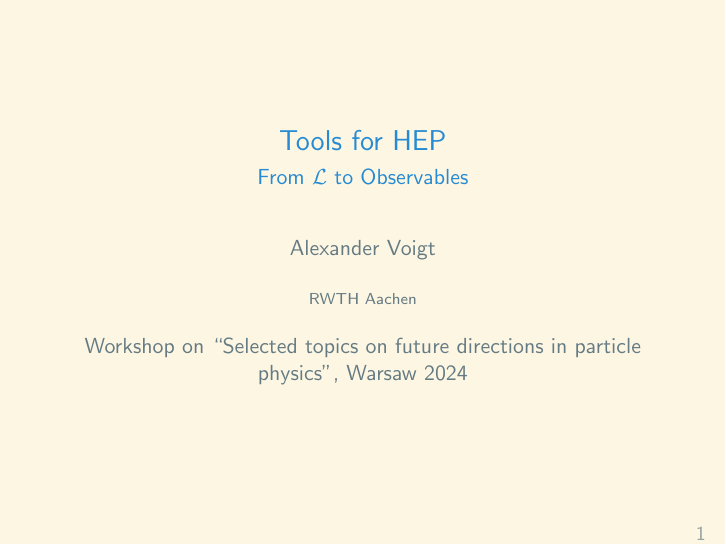
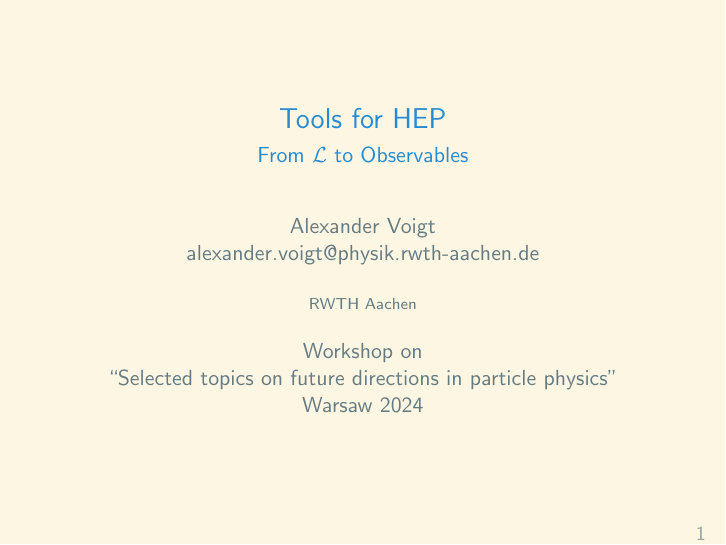
Before and after one commit to Expander/talk-heptools-2024-warsaw, LaTeX slides (talk.tex): page 1 of 62. Compiled offline with pdfLaTeX.

Commit message:
adding e-mail

```diff
--- a/talk.tex
+++ b/talk.tex
@@ -170,9 +170,9 @@
 \title{Tools for HEP}
 \subtitle{From $\Lagr$ to Observables}
 
-\author[Voigt]{Alexander Voigt}
+\author[Voigt]{Alexander Voigt\\ \href{mailto://alexander.voigt@physik.rwth-aachen.de}{alexander.voigt@physik.rwth-aachen.de}}
 \institute[RWTH Aachen]{RWTH Aachen}
-\date{Workshop on ``Selected topics on future directions in particle physics'', Warsaw 2024}
+\date{Workshop on\\ ``Selected topics on future directions in particle physics''\\ Warsaw 2024}
 
 \begin{document}
 
```
